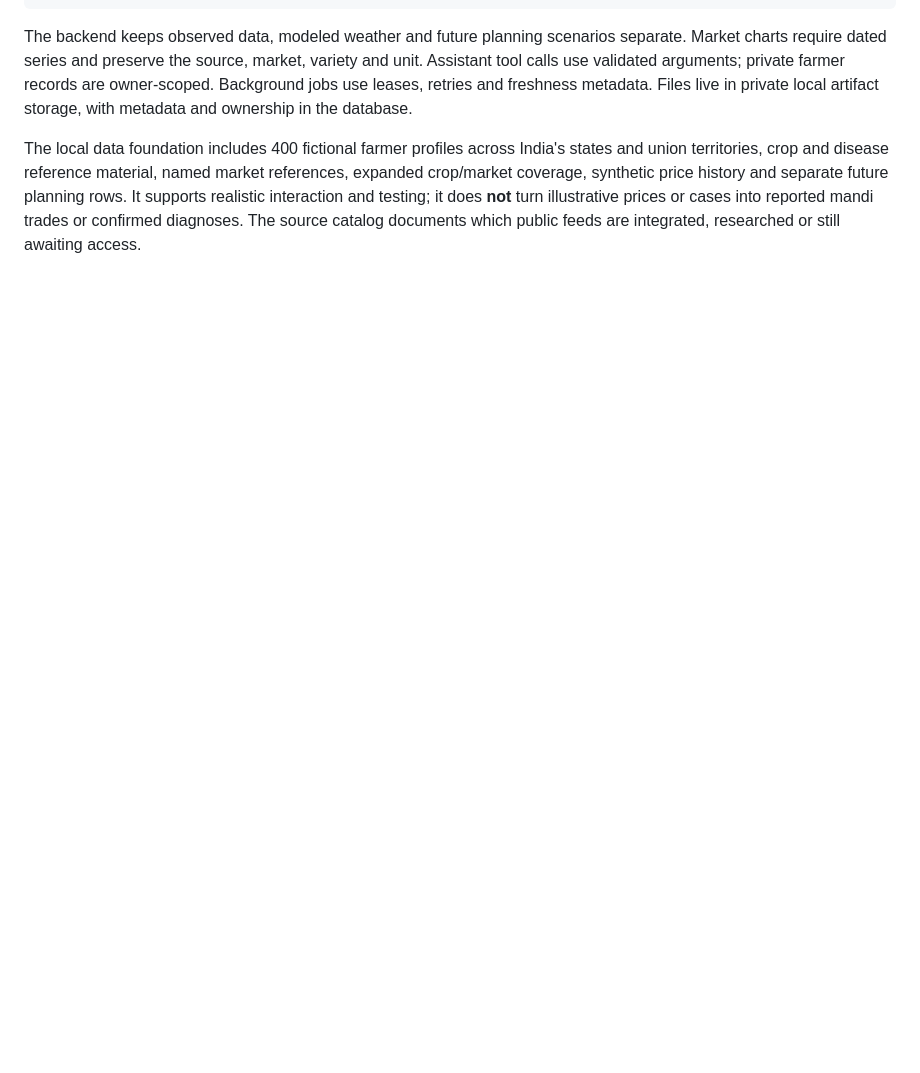
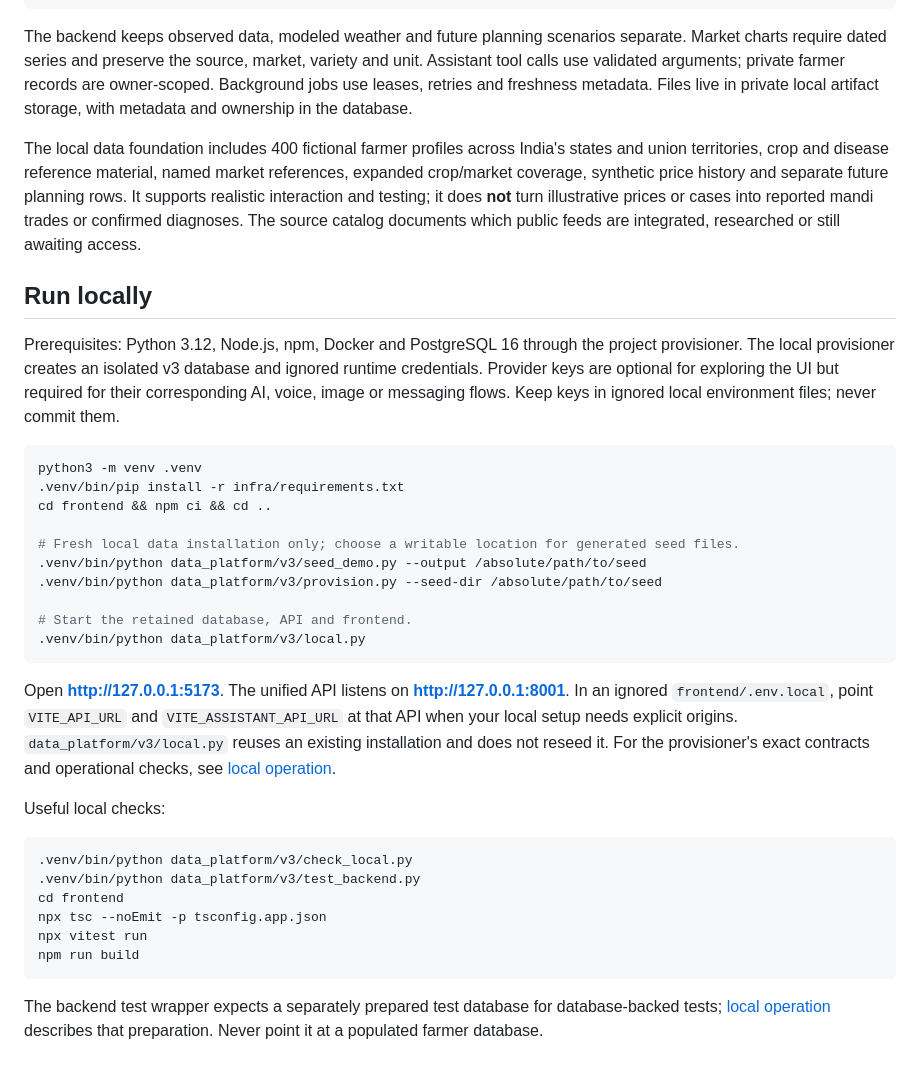
Before and after one commit to vvinayakkk/kisan-mitra-farm-os, a Markdown page: README.md, the part around the change. Drawn GitHub-style; blank space fills up the shorter version.

Commit message:
docs(readme): add a reproducible local quick start
Staged import of the finalized Kisan Mitra Farm OS source for init.io.

````diff
--- a/README.md
+++ b/README.md
@@ -48,3 +48,35 @@ Bounded background workers and optional external data/services
 The backend keeps observed data, modeled weather and future planning scenarios separate. Market charts require dated series and preserve the source, market, variety and unit. Assistant tool calls use validated arguments; private farmer records are owner-scoped. Background jobs use leases, retries and freshness metadata. Files live in private local artifact storage, with metadata and ownership in the database.
 
 The local data foundation includes 400 fictional farmer profiles across India's states and union territories, crop and disease reference material, named market references, expanded crop/market coverage, synthetic price history and separate future planning rows. It supports realistic interaction and testing; it does **not** turn illustrative prices or cases into reported mandi trades or confirmed diagnoses. The source catalog documents which public feeds are integrated, researched or still awaiting access.
+
+## Run locally
+
+Prerequisites: Python 3.12, Node.js, npm, Docker and PostgreSQL 16 through the project provisioner. The local provisioner creates an isolated v3 database and ignored runtime credentials. Provider keys are optional for exploring the UI but required for their corresponding AI, voice, image or messaging flows. Keep keys in ignored local environment files; never commit them.
+
+```bash
+python3 -m venv .venv
+.venv/bin/pip install -r infra/requirements.txt
+cd frontend && npm ci && cd ..
+
+# Fresh local data installation only; choose a writable location for generated seed files.
+.venv/bin/python data_platform/v3/seed_demo.py --output /absolute/path/to/seed
+.venv/bin/python data_platform/v3/provision.py --seed-dir /absolute/path/to/seed
+
+# Start the retained database, API and frontend.
+.venv/bin/python data_platform/v3/local.py
+```
+
+Open **http://127.0.0.1:5173**. The unified API listens on **http://127.0.0.1:8001**. In an ignored `frontend/.env.local`, point `VITE_API_URL` and `VITE_ASSISTANT_API_URL` at that API when your local setup needs explicit origins. `data_platform/v3/local.py` reuses an existing installation and does not reseed it. For the provisioner's exact contracts and operational checks, see [local operation](data_platform/v3/OPERATIONS.md).
+
+Useful local checks:
+
+```bash
+.venv/bin/python data_platform/v3/check_local.py
+.venv/bin/python data_platform/v3/test_backend.py
+cd frontend
+npx tsc --noEmit -p tsconfig.app.json
+npx vitest run
+npm run build
+```
+
+The backend test wrapper expects a separately prepared test database for database-backed tests; [local operation](data_platform/v3/OPERATIONS.md) describes that preparation. Never point it at a populated farmer database.
````
